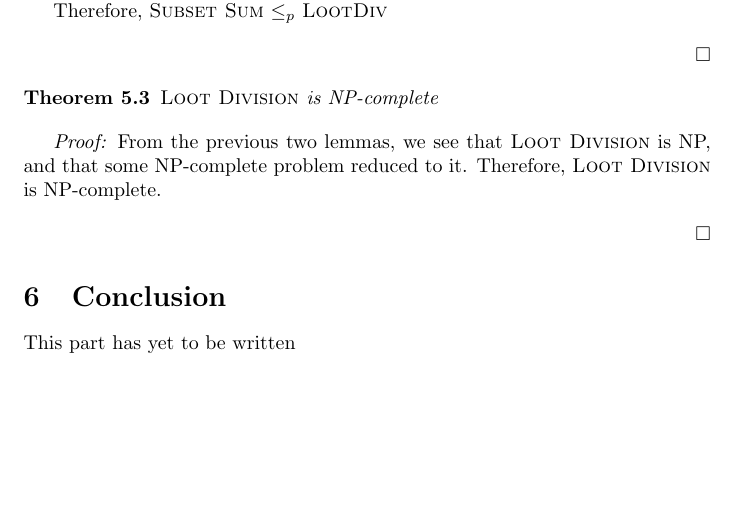
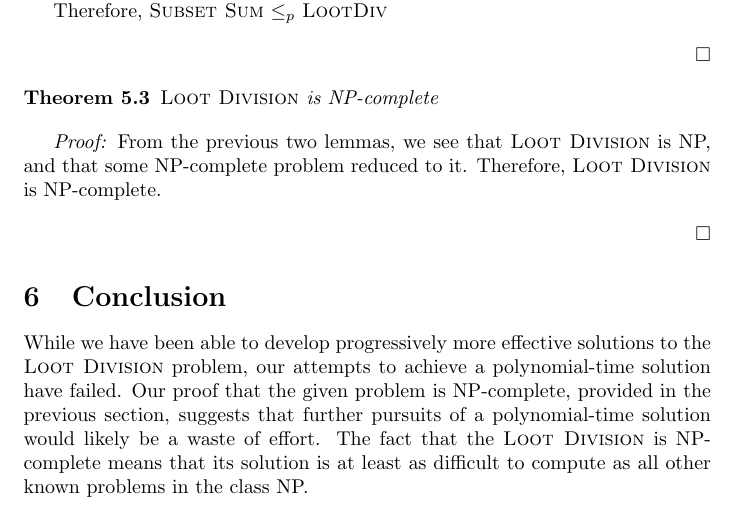
Before and after one commit to pwang8/CPSC413Project, a LaTeX paper (Project.tex): part of page 12 of 12, cut so that both start at the same text, the shorter picture padded with empty space. Compiled offline with pdfLaTeX.

Commit message:
Started working on conclusion.

```diff
--- a/Project.tex
+++ b/Project.tex
@@ -345,8 +345,7 @@ $\square$
 
 \section{Conclusion}
 
-This part has yet to be written
-
+While we have been able to develop progressively more effective solutions to the \textsc{Loot Division} problem, our attempts to achieve a polynomial-time solution have failed. Our proof that the given problem is NP-complete, provided in the previous section, suggests that further pursuits of a polynomial-time solution would likely be a waste of effort. The fact that the \textsc{Loot Division} is NP-complete means that its solution is at least as difficult to compute as all other known problems in the class NP.
 
 
 \end{document}
```
